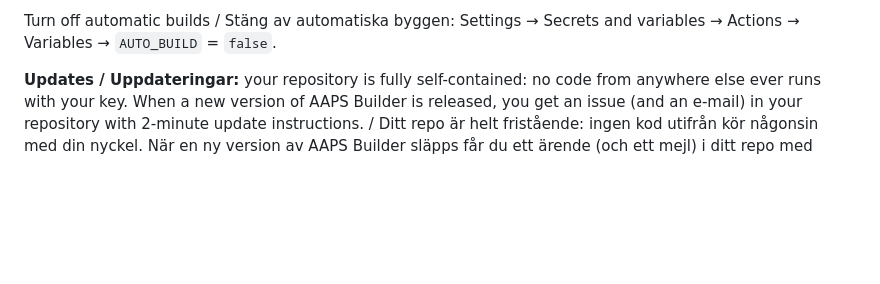
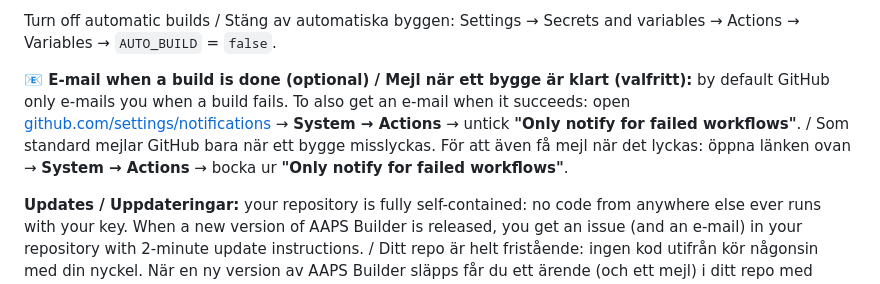
Before and after one commit to dio99/aaps-builder, a Markdown page: README.md, the part around the change. Rendered like a GitHub page; blank space fills up the shorter version.

Commit message:
README: optional e-mail notification for successful builds

```diff
--- a/README.md
+++ b/README.md
@@ -32,6 +32,12 @@ Redan byggda versioner byggs aldrig om. Du kan alltid bygga för hand med **Bygg
 
 Turn off automatic builds / Stäng av automatiska byggen: Settings → Secrets and variables → Actions → Variables →
 `AUTO_BUILD` = `false`.
+
+**📧 E-mail when a build is done (optional) / Mejl när ett bygge är klart (valfritt):** by default GitHub only
+e-mails you when a build fails. To also get an e-mail when it succeeds: open
+[github.com/settings/notifications](https://github.com/settings/notifications) → **System → Actions** → untick
+**"Only notify for failed workflows"**. / Som standard mejlar GitHub bara när ett bygge misslyckas. För att även få
+mejl när det lyckas: öppna länken ovan → **System → Actions** → bocka ur **"Only notify for failed workflows"**.
 
 **Updates / Uppdateringar:** your repository is fully self-contained: no code from anywhere else ever runs with
 your key. When a new version of AAPS Builder is released, you get an issue (and an e-mail) in your repository with
```
